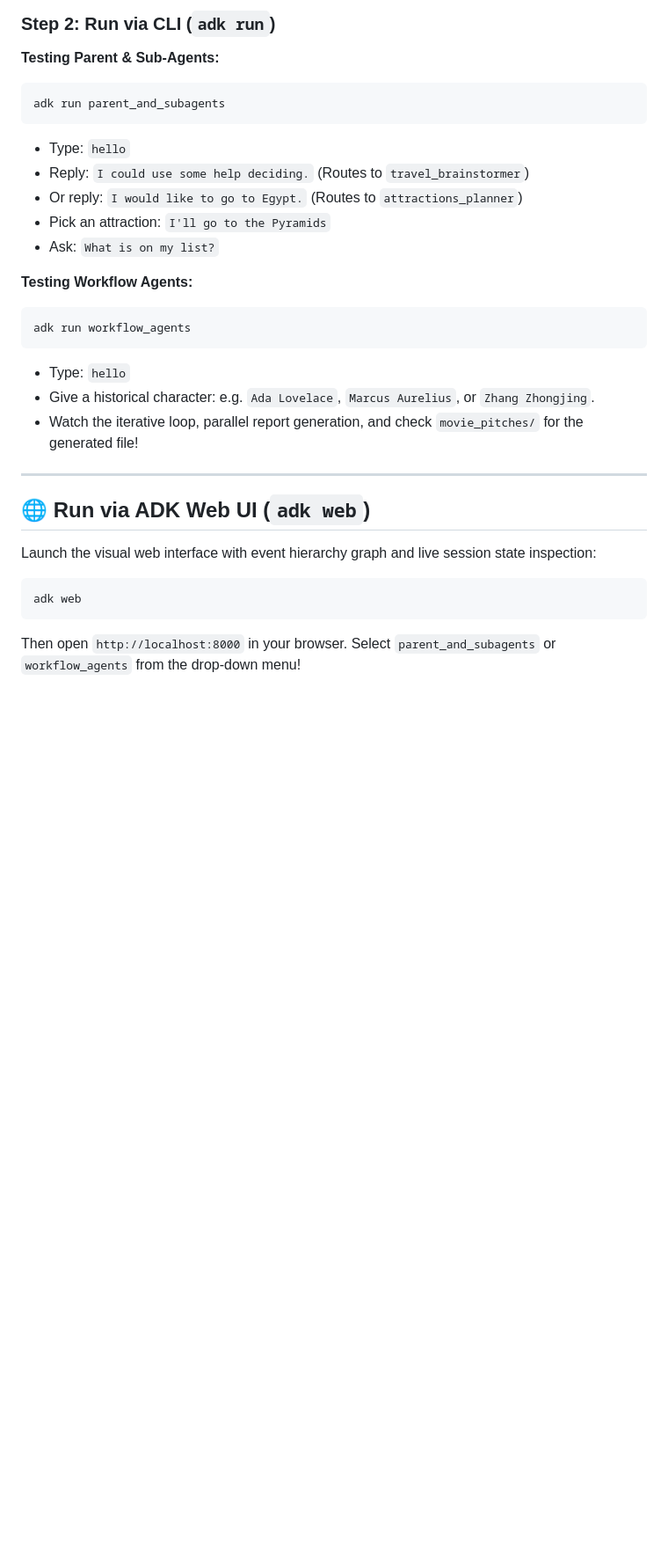
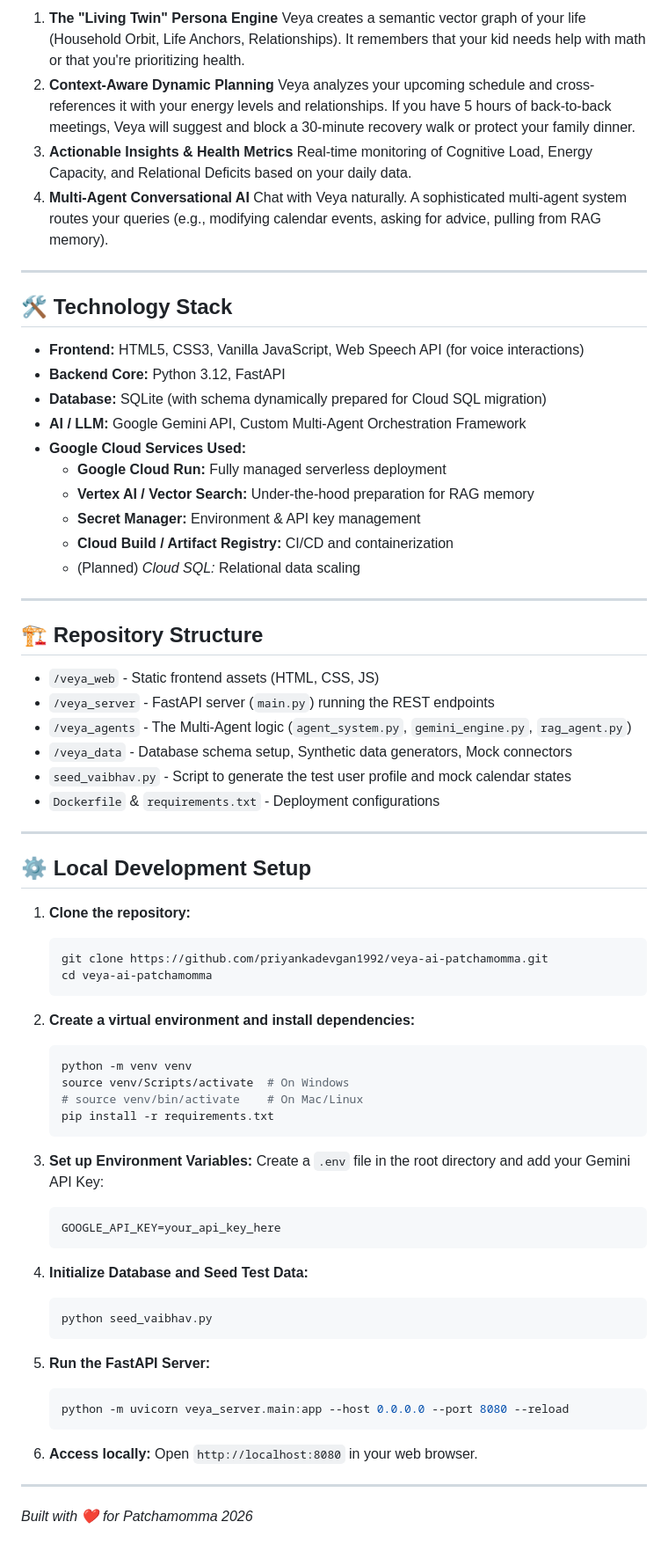
Before and after one commit to priyankadevgan1992/veya-ai-patchamomma, a Markdown page: README.md, the part around one of its changes. Shown at 88% size. Drawn GitHub-style; blank space fills up the shorter version.

Commit message:
Update README for hackathon submission

````diff
--- a/README.md
+++ b/README.md
@@ -50,31 +27,75 @@ MODEL=gemini-2.5-flash
-### Step 2: Run via CLI (`adk run`)
-
-**Testing Parent & Sub-Agents:**
-```bash
-adk run parent_and_subagents
-```
-- Type: `hello`
-- Reply: `I could use some help deciding.` (Routes to `travel_brainstormer`)
-- Or reply: `I would like to go to Egypt.` (Routes to `attractions_planner`)
-- Pick an attraction: `I'll go to the Pyramids`
-- Ask: `What is on my list?`
-
-**Testing Workflow Agents:**
-```bash
-adk run workflow_agents
-```
-- Type: `hello`
-- Give a historical character: e.g. `Ada Lovelace`, `Marcus Aurelius`, or `Zhang Zhongjing`.
-- Watch the iterative loop, parallel report generation, and check `movie_pitches/` for the generated file!
+1. **The "Living Twin" Persona Engine**
+   Veya creates a semantic vector graph of your life (Household Orbit, Life Anchors, Relationships). It remembers that your kid needs help with math or that you're prioritizing health.
+2. **Context-Aware Dynamic Planning**
+   Veya analyzes your upcoming schedule and cross-references it with your energy levels and relationships. If you have 5 hours of back-to-back meetings, Veya will suggest and block a 30-minute recovery walk or protect your family dinner.
+3. **Actionable Insights & Health Metrics**
+   Real-time monitoring of Cognitive Load, Energy Capacity, and Relational Deficits based on your daily data.
+4. **Multi-Agent Conversational AI**
+   Chat with Veya naturally. A sophisticated multi-agent system routes your queries (e.g., modifying calendar events, asking for advice, pulling from RAG memory).
 
 ---
 
-## 🌐 Run via ADK Web UI (`adk web`)
+## 🛠️ Technology Stack
 
-Launch the visual web interface with event hierarchy graph and live session state inspection:
+- **Frontend:** HTML5, CSS3, Vanilla JavaScript, Web Speech API (for voice interactions)
+- **Backend Core:** Python 3.12, FastAPI
+- **Database:** SQLite (with schema dynamically prepared for Cloud SQL migration)
+- **AI / LLM:** Google Gemini API, Custom Multi-Agent Orchestration Framework
+- **Google Cloud Services Used:**
+  - **Google Cloud Run:** Fully managed serverless deployment
+  - **Vertex AI / Vector Search:** Under-the-hood preparation for RAG memory
+  - **Secret Manager:** Environment & API key management
+  - **Cloud Build / Artifact Registry:** CI/CD and containerization
+  - (Planned) *Cloud SQL:* Relational data scaling
 
-```bash
-adk web
-```
-Then open `http://localhost:8000` in your browser.
-Select `parent_and_subagents` or `workflow_agents` from the drop-down menu!
+---
+
+## 🏗️ Repository Structure
+
+- `/veya_web` - Static frontend assets (HTML, CSS, JS)
+- `/veya_server` - FastAPI server (`main.py`) running the REST endpoints
+- `/veya_agents` - The Multi-Agent logic (`agent_system.py`, `gemini_engine.py`, `rag_agent.py`)
+- `/veya_data` - Database schema setup, Synthetic data generators, Mock connectors
+- `seed_vaibhav.py` - Script to generate the test user profile and mock calendar states
+- `Dockerfile` & `requirements.txt` - Deployment configurations
+
+---
+
+## ⚙️ Local Development Setup
+
+1. **Clone the repository:**
+   ```bash
+   git clone https://github.com/priyankadevgan1992/veya-ai-patchamomma.git
+   cd veya-ai-patchamomma
+   ```
+
+2. **Create a virtual environment and install dependencies:**
+   ```bash
+   python -m venv venv
+   source venv/Scripts/activate  # On Windows
+   # source venv/bin/activate    # On Mac/Linux
+   pip install -r requirements.txt
+   ```
+
+3. **Set up Environment Variables:**
+   Create a `.env` file in the root directory and add your Gemini API Key:
+   ```env
+   GOOGLE_API_KEY=your_api_key_here
+   ```
+
+4. **Initialize Database and Seed Test Data:**
+   ```bash
+   python seed_vaibhav.py
+   ```
+
+5. **Run the FastAPI Server:**
+   ```bash
+   python -m uvicorn veya_server.main:app --host 0.0.0.0 --port 8080 --reload
+   ```
+
+6. **Access locally:**
+   Open `http://localhost:8080` in your web browser.
+
+---
+
+*Built with ❤️ for Patchamomma 2026*
````
Also changed, not shown: other parts of README.md (+16 -39 lines).
